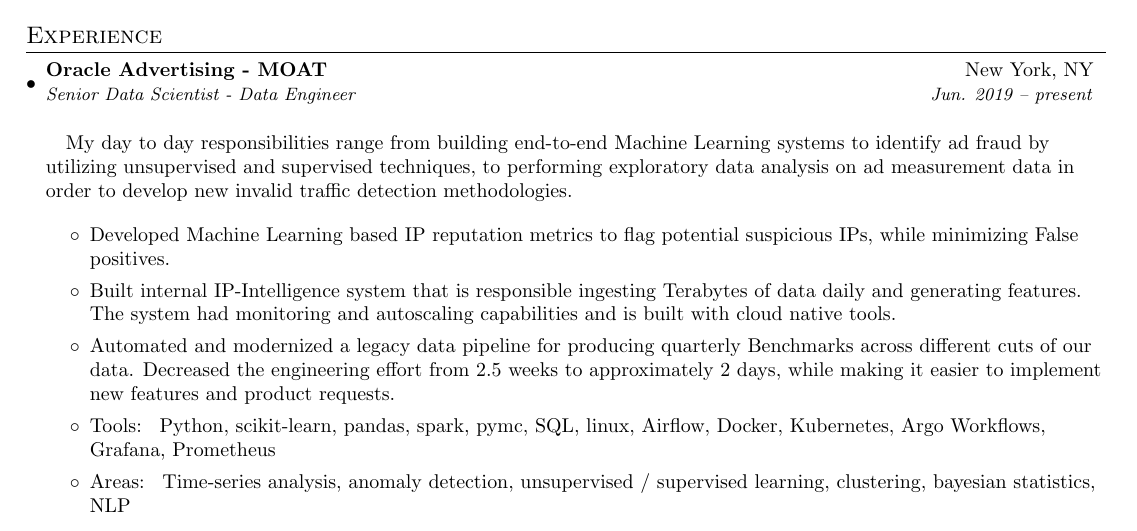
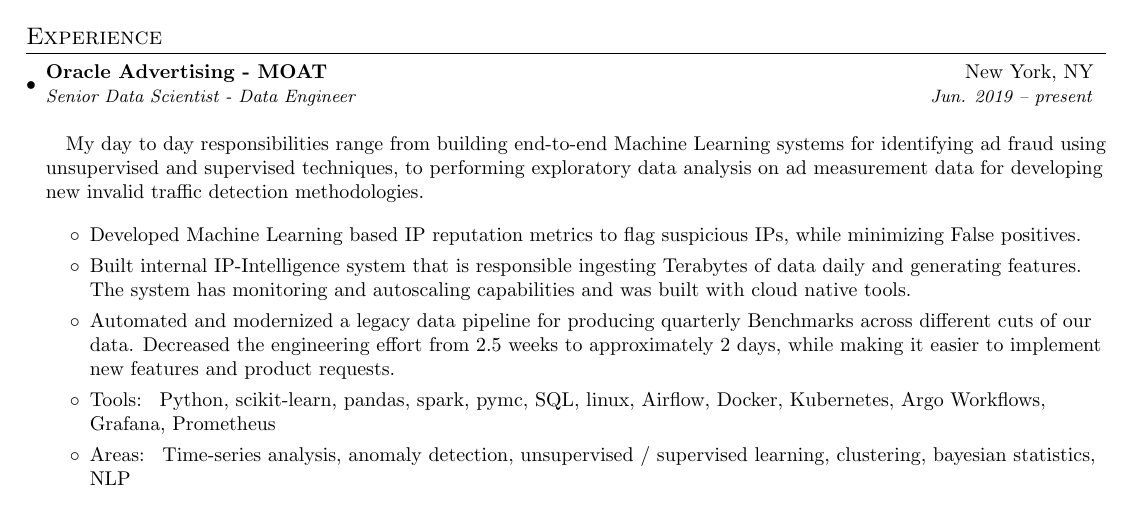
Before and after one commit to CMitropoulos/cmitropoulos.github.io, a LaTeX CV (assets/resume/ChristosMitropoulos - Resume.tex): part of page 1 of 2, cut so that both start at the same text. Compiled offline with pdfLaTeX.

Commit message:
update resume

```diff
--- a/assets/resume/ChristosMitropoulos - Resume.tex
+++ b/assets/resume/ChristosMitropoulos - Resume.tex
@@ -83,13 +83,13 @@
 {Oracle Advertising - MOAT}{New York, NY}
 {Senior Data Scientist - Data Engineer}{Jun. 2019 -- present}
 \paragraph*{}
-My day to day responsibilities range from building end-to-end Machine Learning systems to identify ad fraud by utilizing unsupervised
-and supervised techniques, to performing exploratory data analysis on ad measurement data in order to develop new invalid traffic detection methodologies.
+My day to day responsibilities range from building end-to-end Machine Learning systems for identifying ad fraud using unsupervised
+and supervised techniques, to performing exploratory data analysis on ad measurement data for developing new invalid traffic detection methodologies.
 
 \begin{itemize}
-  \item Developed Machine Learning based IP reputation metrics to flag potential suspicious IPs, while minimizing False positives.
+  \item Developed Machine Learning based IP reputation metrics to flag suspicious IPs, while minimizing False positives.
   \item Built internal IP-Intelligence system that is responsible ingesting Terabytes of data daily and generating features. The system
-  had monitoring and autoscaling capabilities and is built with cloud native tools.
+  has monitoring and autoscaling capabilities and was built with cloud native tools.
   \item Automated and modernized a legacy data pipeline for producing quarterly Benchmarks across different cuts of our data.
   Decreased the engineering effort from 2.5 weeks to approximately 2 days, while making it easier to implement new features and product requests.
   \item{Tools: } {Python, scikit-learn, pandas, spark, pymc, SQL, linux, Airflow, Docker, Kubernetes, Argo Workflows, Grafana, Prometheus}
```
Also changed, not shown: 1 other file.
